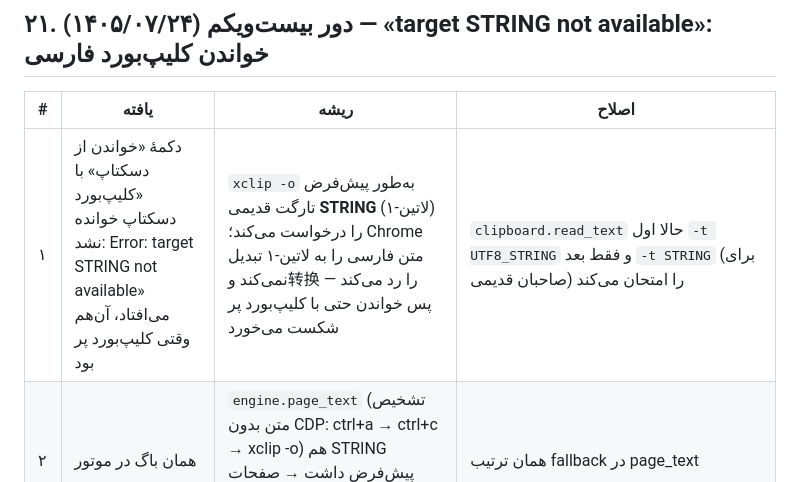
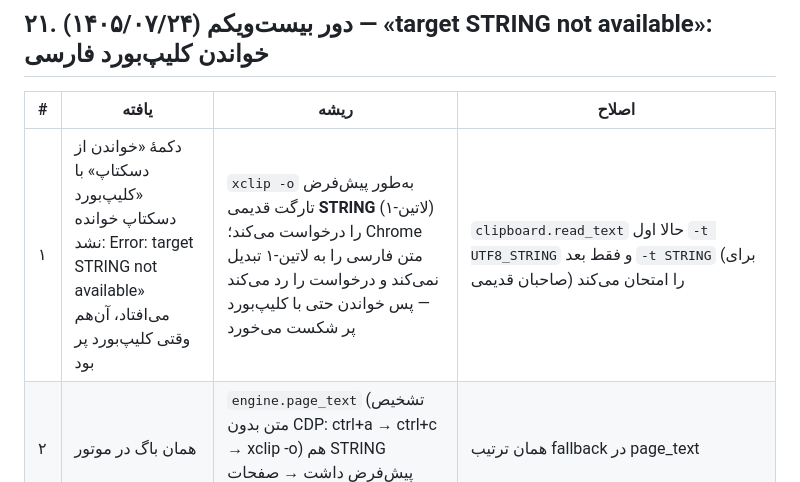
Before and after one commit to majidshilehsari/MajidAutomationSystem-colab_browser-use, a Markdown page: hostim/CHECKLIST.fa.md, the part around the change. Drawn GitHub-style.

Commit message:
CHECKLIST بند ۲۱: اصلاح یک لغزش تایپی در متن فارسی
Co-authored-by: arena-agent <297053741+arena-agent@users.noreply.github.com>

```diff
--- a/hostim/CHECKLIST.fa.md
+++ b/hostim/CHECKLIST.fa.md
@@ -425,7 +425,7 @@ PYTHONPATH=/home/user/.pylibs ./run_tests.sh
 
 | # | یافته | ریشه | اصلاح |
 |---|---|---|---|
-| ۱ | دکمهٔ «خواندن از دسکتاپ» با «کلیپ‌بورد دسکتاپ خوانده نشد: Error: target STRING not available» می‌افتاد، آن‌هم وقتی کلیپ‌بورد پر بود | `xclip -o` به‌طور پیش‌فرض تارگت قدیمی **STRING** (لاتین-۱) را درخواست می‌کند؛ Chrome متن فارسی را به لاتین-۱ تبدیل نمی‌کند و转换 را رد می‌کند — پس خواندن حتی با کلیپ‌بورد پر شکست می‌خورد | `clipboard.read_text` حالا اول `-t UTF8_STRING` و فقط بعد `-t STRING` (برای صاحبان قدیمی) را امتحان می‌کند |
+| ۱ | دکمهٔ «خواندن از دسکتاپ» با «کلیپ‌بورد دسکتاپ خوانده نشد: Error: target STRING not available» می‌افتاد، آن‌هم وقتی کلیپ‌بورد پر بود | `xclip -o` به‌طور پیش‌فرض تارگت قدیمی **STRING** (لاتین-۱) را درخواست می‌کند؛ Chrome متن فارسی را به لاتین-۱ تبدیل نمی‌کند و درخواست را رد می‌کند — پس خواندن حتی با کلیپ‌بورد پر شکست می‌خورد | `clipboard.read_text` حالا اول `-t UTF8_STRING` و فقط بعد `-t STRING` (برای صاحبان قدیمی) را امتحان می‌کند |
 | ۲ | همان باگ در موتور | `engine.page_text` (تشخیص متن بدون CDP: ctrl+a → ctrl+c → xclip -o) هم STRING پیش‌فرض داشت → صفحات فارسی برای فلوها نامرئی می‌شد | همان ترتیب fallback در page_text |
 | ۳ | پیام «کلیپ‌بورد خالی» هرگز نمی‌آمد | تشخیص خالی‌بودن دنبال رشتهٔ «target not available» بود ولی پیام واقعی xclip «target STRING not available» است | تشخیص با «not available» اصلاح شد؛ هر دو تارگت ناموجود = «کلیپ‌بورد دسکتاپ خالی است.» |
 | ۴ | تست‌ها | +۲ در test_agent: fallback از UTF8_STRING به STRING با متن «سلام» · گزارش تمیزِ «خالی» | test_agent+test_engine+test_detect: ۲۸۶ OK · سوئیت کامل پایتون سبز · JS بدون تغییر (node دست‌نخورده سبز) |
```
